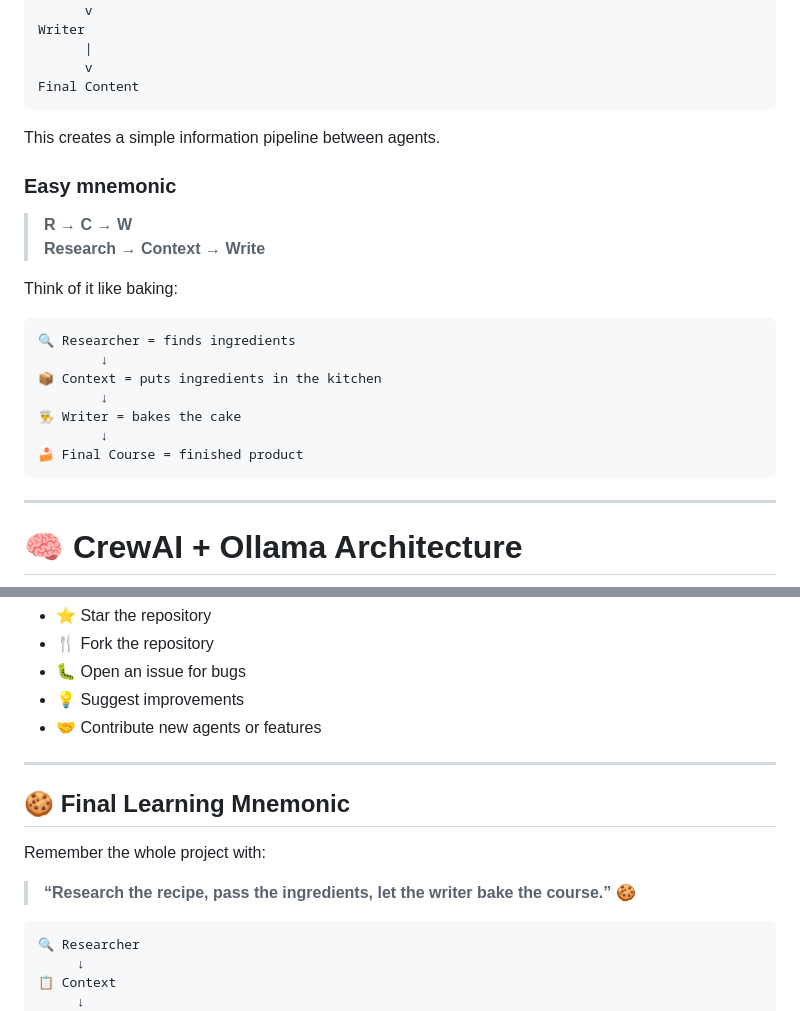
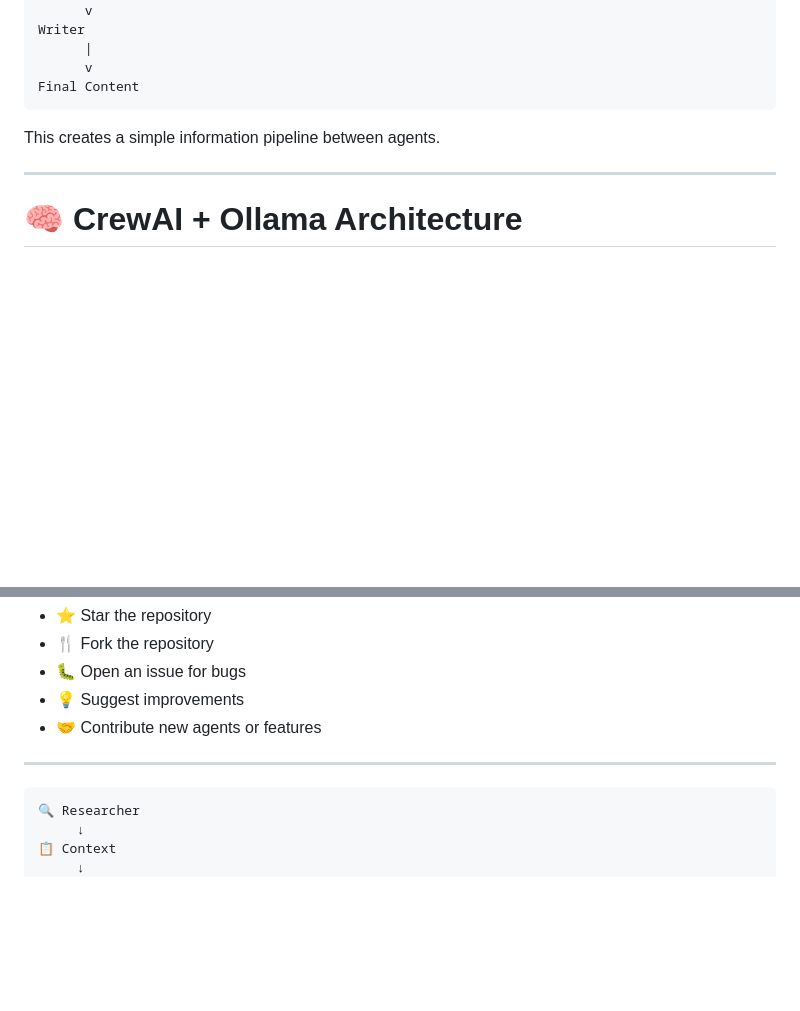
Before and after one commit to rajan10/FirstProject, a Markdown page: FirstProject/29Sep_multi_agent_crew_ai/README.md, 2 parts joined by grey strips. Rendered like a GitHub page; blank space fills up the shorter version.

````diff
--- a/FirstProject/29Sep_multi_agent_crew_ai/README.md
+++ b/FirstProject/29Sep_multi_agent_crew_ai/README.md
@@ -475,23 +475,6 @@ Final Content
 
 This creates a simple information pipeline between agents.
 
-### Easy mnemonic
-
-> **R → C → W**
-> **Research → Context → Write**
-
-Think of it like baking:
-
-```text
-🔍 Researcher = finds ingredients
-        ↓
-📦 Context = puts ingredients in the kitchen
-        ↓
-👨‍🍳 Writer = bakes the cake
-        ↓
-🍰 Final Course = finished product
-```
-
 ---
 
 # 🧠 CrewAI + Ollama Architecture
@@ -944,11 +927,6 @@ If you find this project useful for learning CrewAI and Agentic AI:
 
 ---
 
-## 🍪 Final Learning Mnemonic
-
-Remember the whole project with:
-
-> **“Research the recipe, pass the ingredients, let the writer bake the course.”** 🍪
 
 ```text
 🔍 Researcher
````
